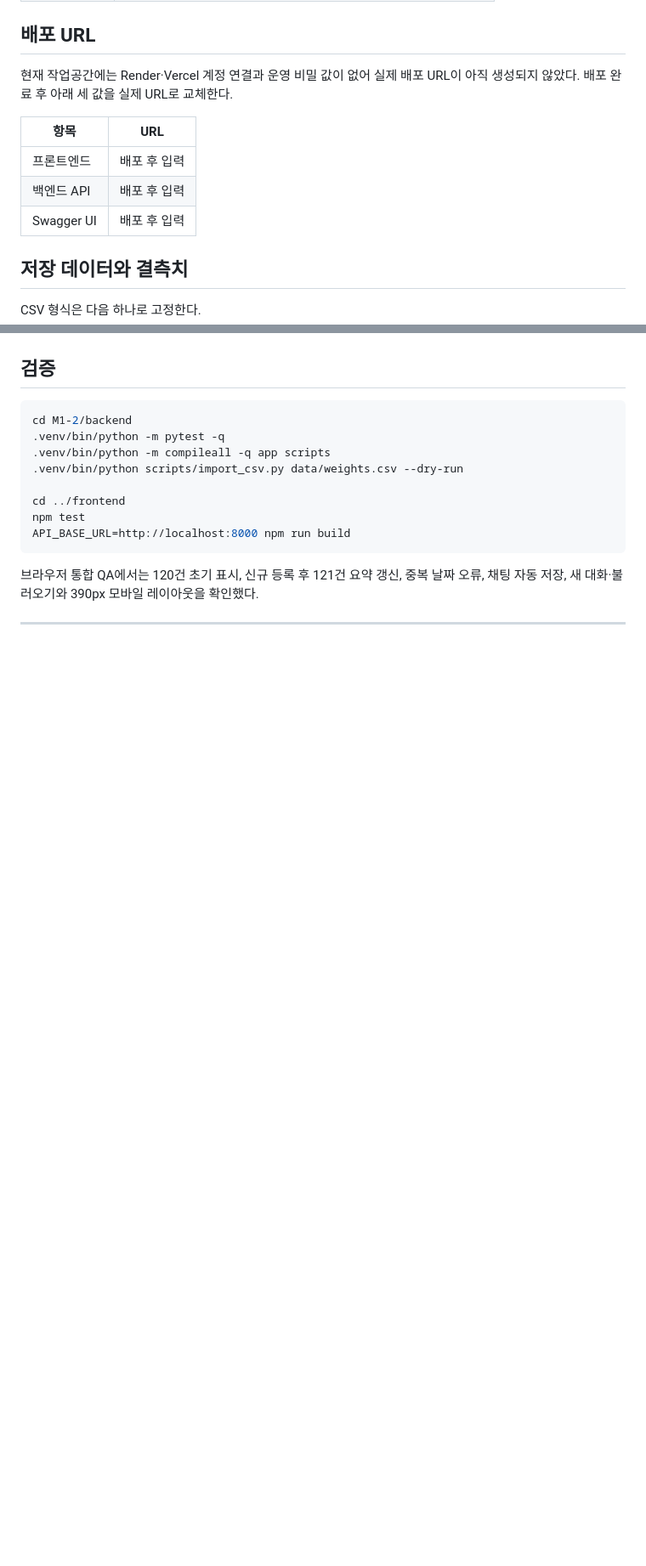
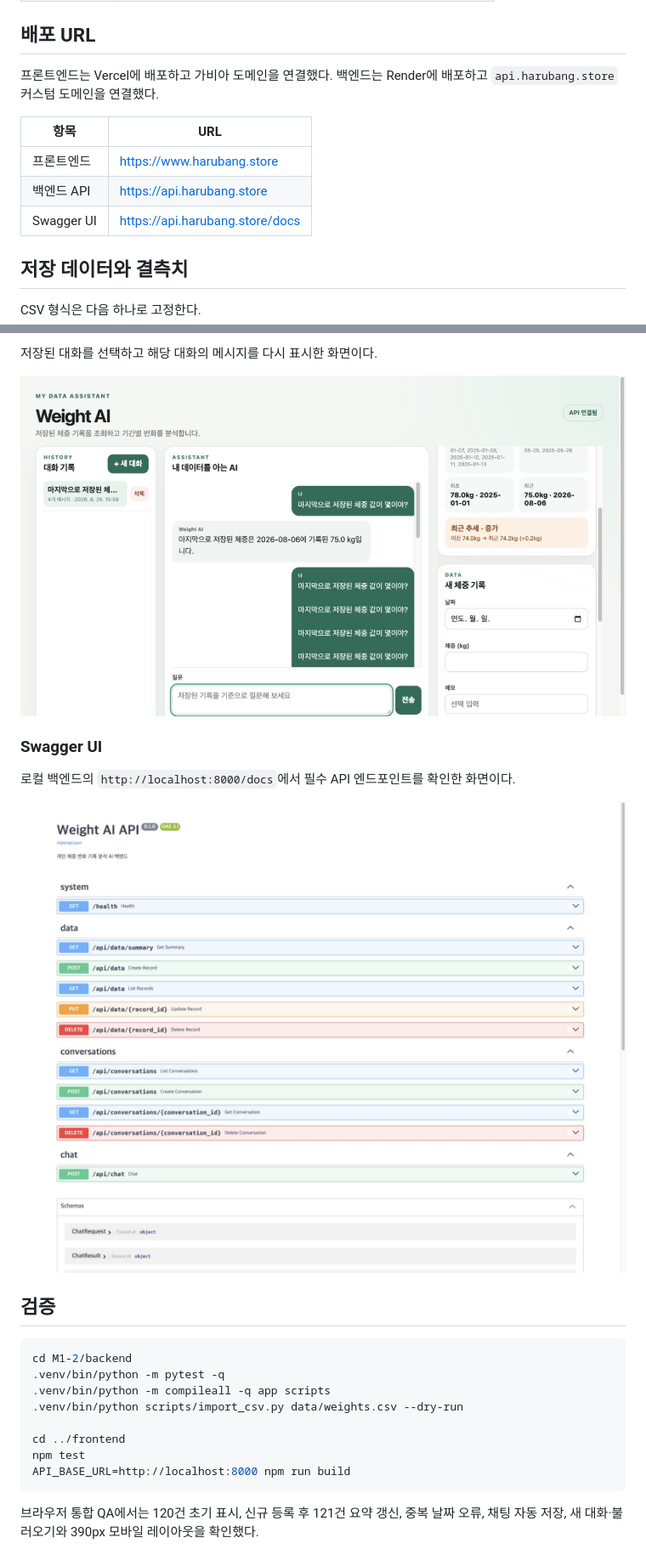
Before and after one commit to 42yk/inno, a Markdown page: M1-2/README.md, 2 parts joined by grey strips. Shown at 85% size. Rendered like a GitHub page; pictures changed too: M1-2/screenshots/conversation-load.png (added), M1-2/screenshots/swagger-ui.png (added); blank space fills up the shorter version.

````diff
--- a/M1-2/README.md
+++ b/M1-2/README.md
@@ -26,13 +26,13 @@
 
 ## 배포 URL
 
-현재 작업공간에는 Render·Vercel 계정 연결과 운영 비밀 값이 없어 실제 배포 URL이 아직 생성되지 않았다. 배포 완료 후 아래 세 값을 실제 URL로 교체한다.
+프론트엔드는 Vercel에 배포하고 가비아 도메인을 연결했다. 백엔드는 Render에 배포하고 `api.harubang.store` 커스텀 도메인을 연결했다.
 
 | 항목 | URL |
 |---|---|
-| 프론트엔드 | 배포 후 입력 |
-| 백엔드 API | 배포 후 입력 |
-| Swagger UI | 배포 후 입력 |
+| 프론트엔드 | [https://www.harubang.store](https://www.harubang.store) |
+| 백엔드 API | [https://api.harubang.store](https://api.harubang.store) |
+| Swagger UI | [https://api.harubang.store/docs](https://api.harubang.store/docs) |
 
 ## 저장 데이터와 결측치
 
@@ -133,3 +152,12 @@ python3 -m http.server 5173 -d dist
+저장된 대화를 선택하고 해당 대화의 메시지를 다시 표시한 화면이다.
+
+![저장된 대화 불러오기 화면](screenshots/conversation-load.png)
+
+### Swagger UI
+
+로컬 백엔드의 `http://localhost:8000/docs`에서 필수 API 엔드포인트를 확인한 화면이다.
+
+![로컬 백엔드 Swagger UI 화면](screenshots/swagger-ui.png)
 
 ## 검증
 
@@ -145,4 +173,3 @@ API_BASE_URL=http://localhost:8000 npm run build
 ```
 
 브라우저 통합 QA에서는 120건 초기 표시, 신규 등록 후 121건 요약 갱신, 중복 날짜 오류, 채팅 자동 저장, 새 대화·불러오기와 390px 모바일 레이아웃을 확인했다.
-****
````
Also changed, not shown: other parts of M1-2/README.md (+21 -2 lines), M1-2/screenshots/chat-summary.png (added), M1-2/screenshots/data-crud.png (added), 1 other file.
